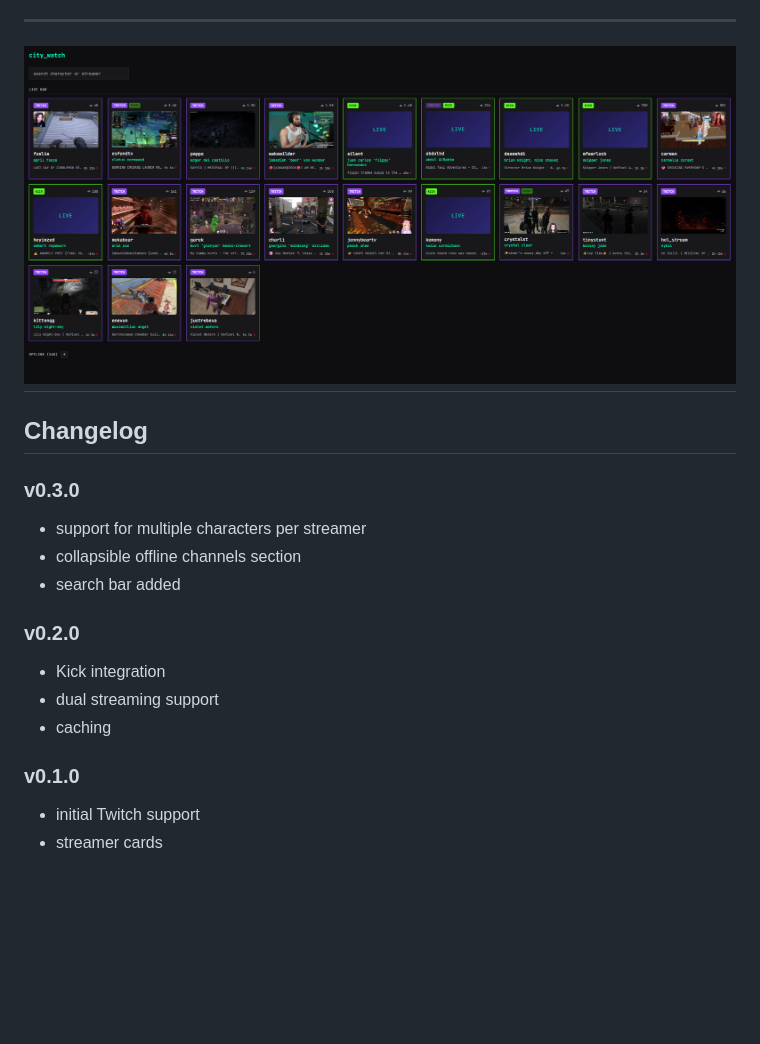
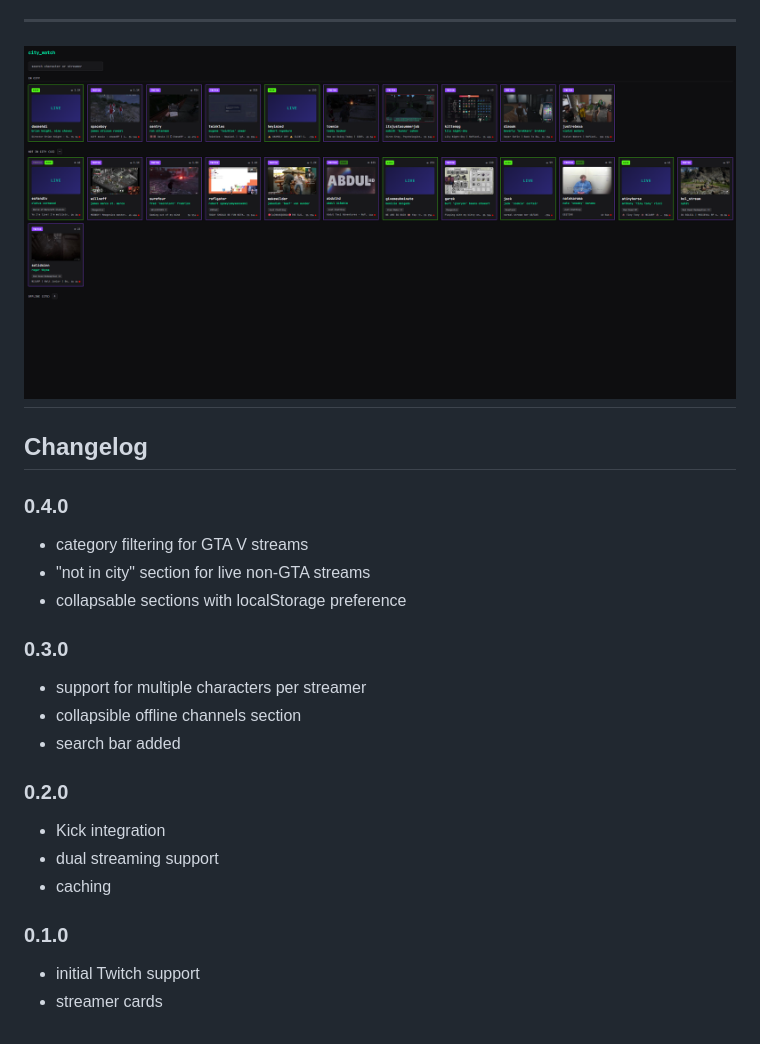
Before and after one commit to cameronotoole44/city_watch, a Markdown page: README.md, the part around the change. Drawn GitHub-style; pictures changed too: public/assets/v0.4.0-ui.png (added); blank space fills up the shorter version.

Commit message:
updated changelog

```diff
--- a/README.md
+++ b/README.md
@@ -27,23 +27,29 @@ _\*whitelisted players_
 
 ---
 
-## ![city_watch screenshot](/public/assets/v0.3.0-ui.png)
+## ![city_watch screenshot](/public/assets/v0.4.0-ui.png)
 
 ## Changelog
 
-### v0.3.0
+### 0.4.0
+
+- category filtering for GTA V streams
+- "not in city" section for live non-GTA streams
+- collapsable sections with localStorage preference
+
+### 0.3.0
 
 - support for multiple characters per streamer
 - collapsible offline channels section
 - search bar added
 
-### v0.2.0
+### 0.2.0
 
 - Kick integration
 - dual streaming support
 - caching
 
-### v0.1.0
+### 0.1.0
 
 - initial Twitch support
 - streamer cards
```
